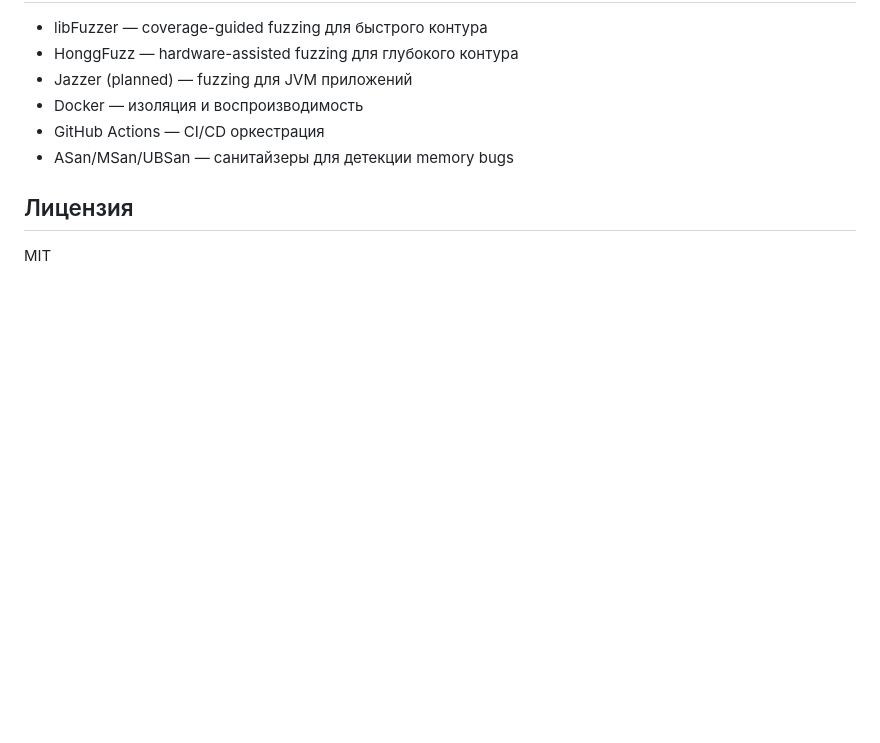
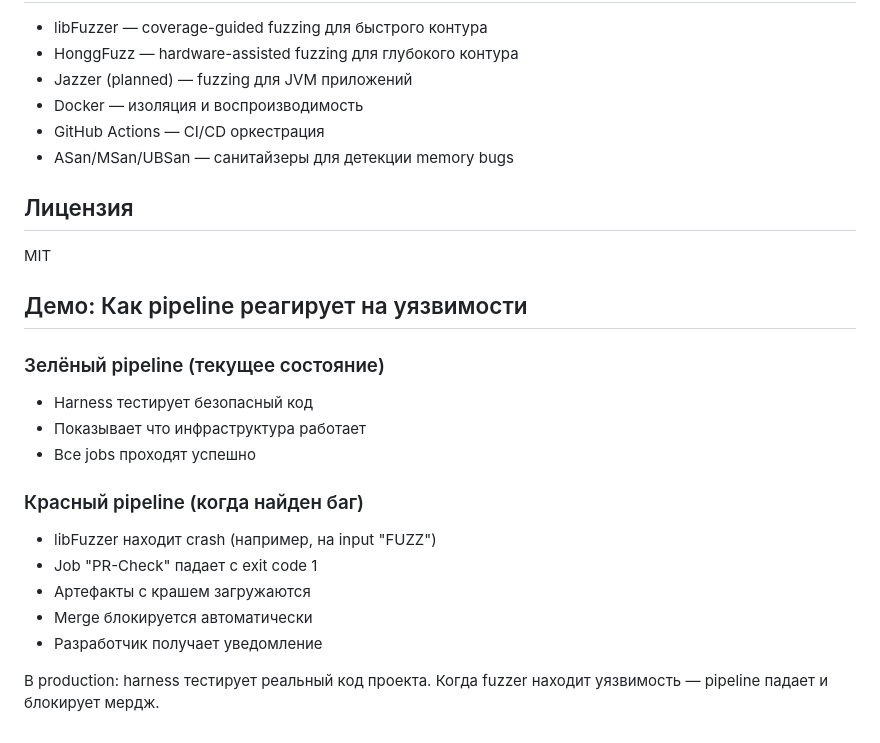
Before and after one commit to madcap-syd/fuzzing-demo, a Markdown page: README.md, the part around the change. Drawn GitHub-style; blank space fills up the shorter version.

Commit message:
Add: explanation of pipeline behavior

```diff
--- a/README.md
+++ b/README.md
@@ -126,3 +126,20 @@ Output: f7e6c000.f7e6c000.f7e6c000.41414141
 ## Лицензия
 
 MIT
+
+## Демо: Как pipeline реагирует на уязвимости
+
+### Зелёный pipeline (текущее состояние)
+- Harness тестирует безопасный код
+- Показывает что инфраструктура работает
+- Все jobs проходят успешно
+
+### Красный pipeline (когда найден баг)
+- libFuzzer находит crash (например, на input "FUZZ")
+- Job "PR-Check" падает с exit code 1
+- Артефакты с крашем загружаются
+- Merge блокируется автоматически
+- Разработчик получает уведомление
+
+В production: harness тестирует реальный код проекта.
+Когда fuzzer находит уязвимость — pipeline падает и блокирует мердж.
```
